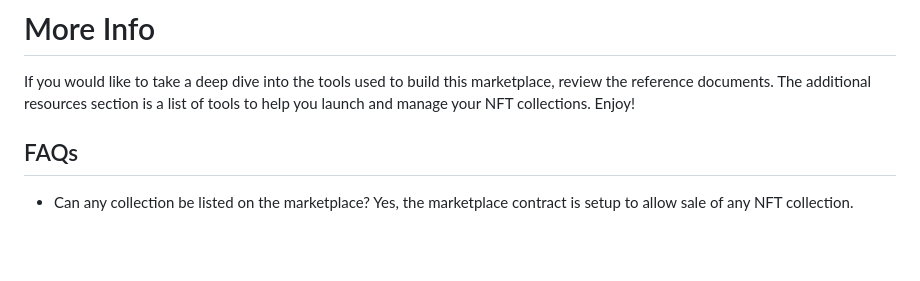
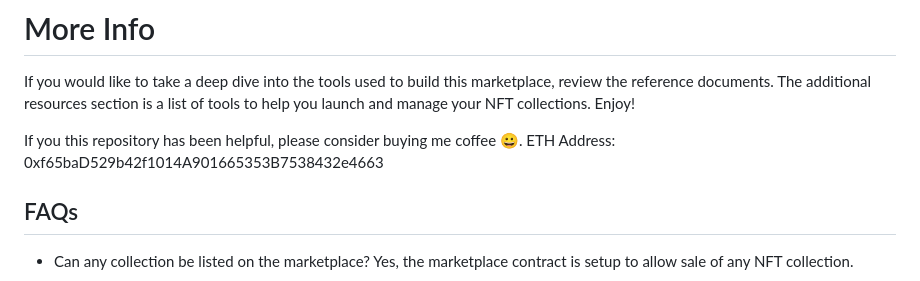
Before and after one commit to Zerobeings/zerb-nft-marketplace, a Markdown page: README.md, the part around the change. Drawn GitHub-style; blank space fills up the shorter version.

```diff
--- a/README.md
+++ b/README.md
@@ -157,6 +157,9 @@ frameborder="0"></iframe>
 
 # More Info
 If you would like to take a deep dive into the tools used to build this marketplace, review the reference documents. The additional resources section is a list of tools to help you launch and manage your NFT collections. Enjoy!
+
+If you this repository has been helpful, please consider buying me coffee 😀.
+ETH Address: 0xf65baD529b42f1014A901665353B7538432e4663
 
 ## FAQs
 * Can any collection be listed on the marketplace?
```
